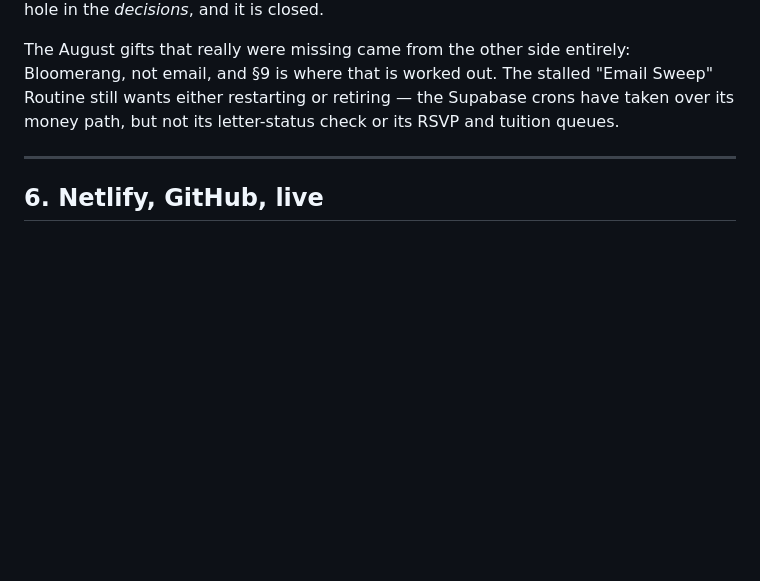
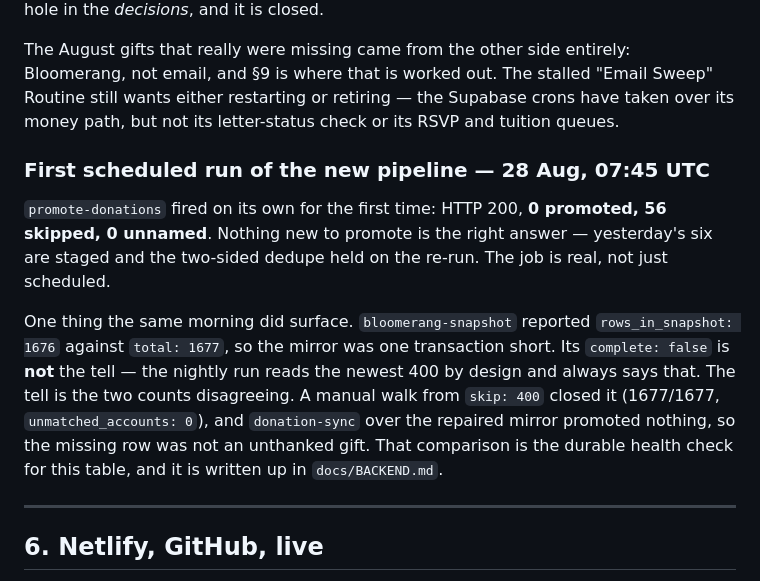
Before and after one commit to SPARCva/sparc-donor-ops, a Markdown page: docs/AUDIT-2026-08-27.md, the part around the change. GitHub-like rendering; blank space fills up the shorter version.

```diff
--- a/docs/AUDIT-2026-08-27.md
+++ b/docs/AUDIT-2026-08-27.md
@@ -330,6 +330,22 @@ Sweep" Routine still wants either restarting or retiring — the Supabase crons
 have taken over its money path, but not its letter-status check or its RSVP and
 tuition queues.
 
+### First scheduled run of the new pipeline — 28 Aug, 07:45 UTC
+
+`promote-donations` fired on its own for the first time: HTTP 200,
+**0 promoted, 56 skipped, 0 unnamed**. Nothing new to promote is the right
+answer — yesterday's six are staged and the two-sided dedupe held on the
+re-run. The job is real, not just scheduled.
+
+One thing the same morning did surface. `bloomerang-snapshot` reported
+`rows_in_snapshot: 1676` against `total: 1677`, so the mirror was one
+transaction short. Its `complete: false` is **not** the tell — the nightly run
+reads the newest 400 by design and always says that. The tell is the two counts
+disagreeing. A manual walk from `skip: 400` closed it (1677/1677,
+`unmatched_accounts: 0`), and `donation-sync` over the repaired mirror promoted
+nothing, so the missing row was not an unthanked gift. That comparison is the
+durable health check for this table, and it is written up in `docs/BACKEND.md`.
+
 ---
 
 ## 6. Netlify, GitHub, live
```
Also changed, not shown: docs/BACKEND.md (+16 -2 lines).
